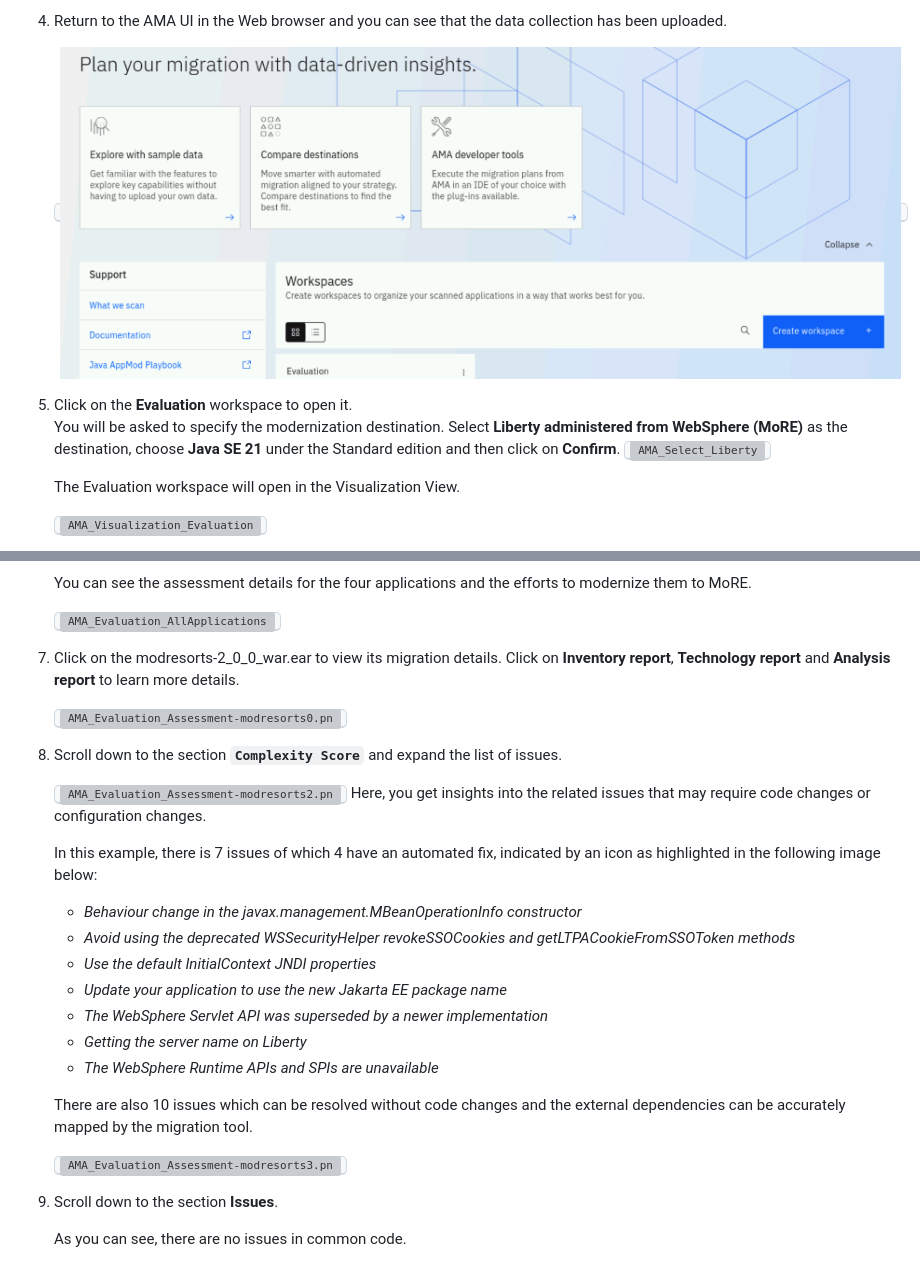
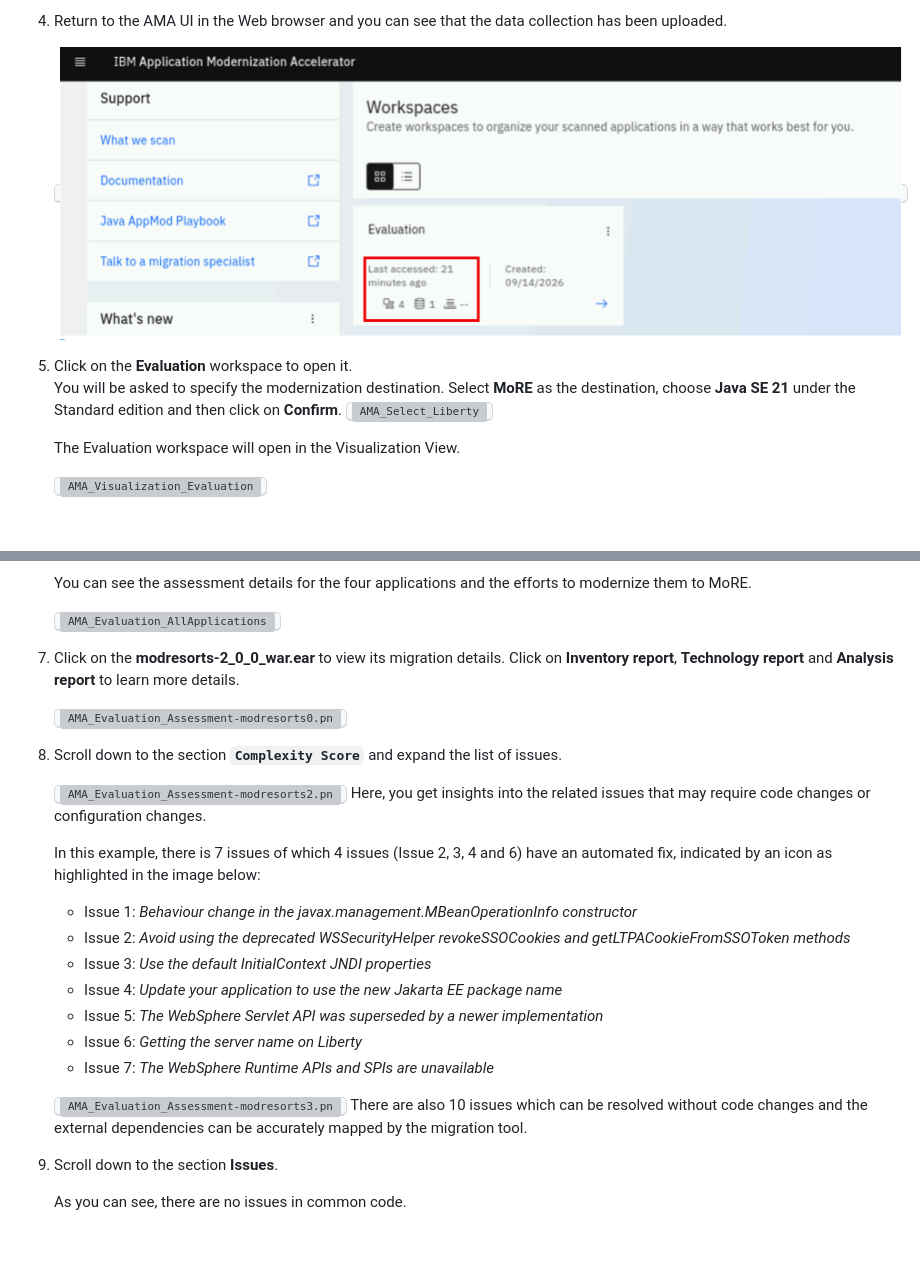
Before and after one commit to Emily-Jiang/tx-more-lab-2026, a Markdown page: README.md, 2 parts joined by grey strips. GitHub-like rendering; pictures changed too: images/media/AMA_Discovery_Run_11.png; blank space fills up the shorter version; grey boxes are pictures that could not be loaded.

Commit message:
tidy up

```diff
--- a/README.md
+++ b/README.md
@@ -364,7 +364,7 @@ Note: At this point, the data collector is ready to execute against a WebSphere
     <kbd>![AMA_Discovery_Run_11](./images/media/AMA_Discovery_Run_11.png)</kbd>
 
 5. Click on the **Evaluation** workspace to open it.
-    You will be asked to specify the modernization destination. Select **Liberty administered from WebSphere (MoRE)** as the destination, choose **Java SE 21** under the Standard edition and then click on **Confirm**.
+    You will be asked to specify the modernization destination. Select **MoRE** as the destination, choose **Java SE 21** under the Standard edition and then click on **Confirm**.
     <kbd>![AMA_Select_Liberty](./images/media/AMA_Select_MoRE.png)</kbd>
 
 
@@ -381,7 +381,7 @@ Note: At this point, the data collector is ready to execute against a WebSphere
     <kbd>![AMA_Evaluation_AllApplications](./images/media/AMA_Evaluation_AllApplications.png)</kbd>
 
 
-7. Click on the modresorts-2_0_0_war.ear to view its migration details. Click on **Inventory report**, **Technology report** and **Analysis report** to learn more details.
+7. Click on the **modresorts-2_0_0_war.ear** to view its migration details. Click on **Inventory report**, **Technology report** and **Analysis report** to learn more details.
 
     <kbd>![AMA_Evaluation_Assessment-modresorts0.png](./images/media/AMA_Evaluation_Assessment-modresorts0.png)</kbd>
 
@@ -390,19 +390,19 @@ Note: At this point, the data collector is ready to execute against a WebSphere
     <kbd>![AMA_Evaluation_Assessment-modresorts2.png](./images/media/AMA_Evaluation_Assessment-modresorts2.png)</kbd>
     Here, you get insights into the related issues that may require code changes or configuration changes.
 
-    In this example, there is 7 issues of which 4 have an automated fix, indicated by an icon as highlighted in the following image below:
+    In this example, there is 7 issues of which 4 issues (Issue 2, 3, 4 and 6) have an automated fix, indicated by an icon as highlighted in the image below:
 
-    - *Behaviour change in the javax.management.MBeanOperationInfo constructor*
-    - *Avoid using the deprecated WSSecurityHelper revokeSSOCookies and getLTPACookieFromSSOToken methods*
-    - *Use the default InitialContext JNDI properties*
-    - *Update your application to use the new Jakarta EE package name*
-    - *The WebSphere Servlet API was superseded by a newer implementation*
-    - *Getting the server name on Liberty*
-    - *The WebSphere Runtime APIs and SPIs are unavailable*
+    - Issue 1: *Behaviour change in the javax.management.MBeanOperationInfo constructor*
+    - Issue 2: *Avoid using the deprecated WSSecurityHelper revokeSSOCookies and getLTPACookieFromSSOToken methods*
+    - Issue 3: *Use the default InitialContext JNDI properties*
+    - Issue 4: *Update your application to use the new Jakarta EE package name*
+    - Issue 5: *The WebSphere Servlet API was superseded by a newer implementation*
+    - Issue 6: *Getting the server name on Liberty*
+    - Issue 7: *The WebSphere Runtime APIs and SPIs are unavailable*
 
-    There are also 10 issues which can be resolved without code changes and the external dependencies can be accurately mapped by the migration tool.
 
     <kbd>![AMA_Evaluation_Assessment-modresorts3.png](./images/media/AMA_Evaluation_Assessment-modresorts3.png)</kbd>
+    There are also 10 issues which can be resolved without code changes and the external dependencies can be accurately mapped by the migration tool.
 
 9. Scroll down to the section **Issues**.
 
```
